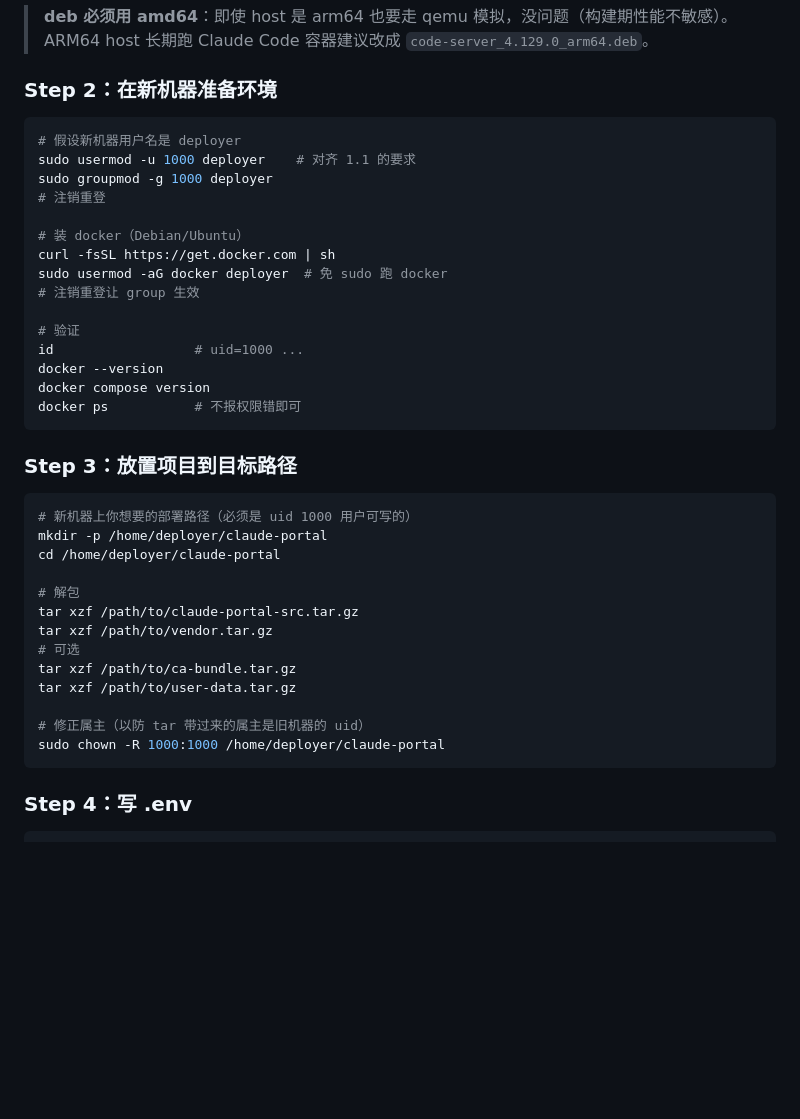
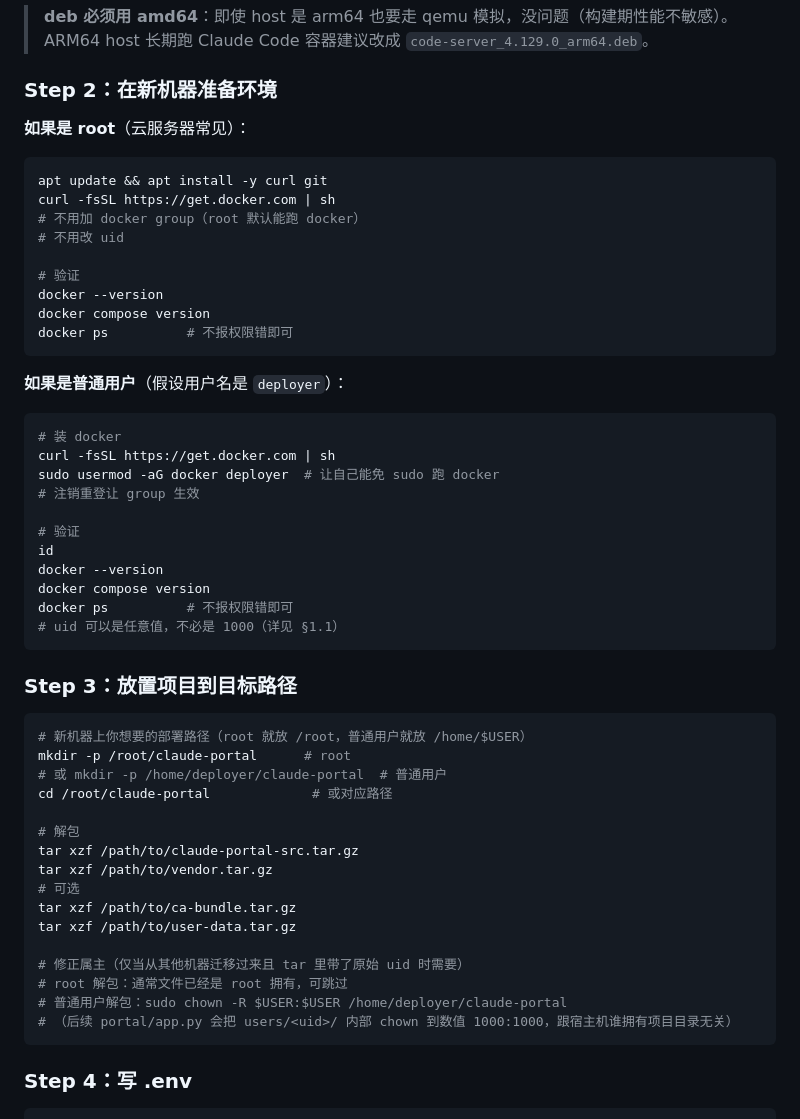
Before and after one commit to Syakaraka/claude-code-portal, a Markdown page: DEPLOY.md, the part around one of its changes. Rendered like a GitHub page; blank space fills up the shorter version.

````diff
--- a/DEPLOY.md
+++ b/DEPLOY.md
@@ -192,30 +213,43 @@ ls -lh vendor/
 
 ### Step 2：在新机器准备环境
 
+**如果是 root**（云服务器常见）：
+
 ```bash
-# 假设新机器用户名是 deployer
-sudo usermod -u 1000 deployer    # 对齐 1.1 的要求
-sudo groupmod -g 1000 deployer
-# 注销重登
+apt update && apt install -y curl git
+curl -fsSL https://get.docker.com | sh
+# 不用加 docker group（root 默认能跑 docker）
+# 不用改 uid
 
-# 装 docker（Debian/Ubuntu）
+# 验证
+docker --version
+docker compose version
+docker ps          # 不报权限错即可
+```
+
+**如果是普通用户**（假设用户名是 `deployer`）：
+
+```bash
+# 装 docker
 curl -fsSL https://get.docker.com | sh
-sudo usermod -aG docker deployer  # 免 sudo 跑 docker
+sudo usermod -aG docker deployer  # 让自己能免 sudo 跑 docker
 # 注销重登让 group 生效
 
 # 验证
-id                  # uid=1000 ...
+id
 docker --version
 docker compose version
-docker ps           # 不报权限错即可
+docker ps          # 不报权限错即可
+# uid 可以是任意值，不必是 1000（详见 §1.1）
 ```
 
 ### Step 3：放置项目到目标路径
 
 ```bash
-# 新机器上你想要的部署路径（必须是 uid 1000 用户可写的）
-mkdir -p /home/deployer/claude-portal
-cd /home/deployer/claude-portal
+# 新机器上你想要的部署路径（root 就放 /root，普通用户就放 /home/$USER）
+mkdir -p /root/claude-portal      # root
+# 或 mkdir -p /home/deployer/claude-portal  # 普通用户
+cd /root/claude-portal             # 或对应路径
 
 # 解包
 tar xzf /path/to/claude-portal-src.tar.gz
@@ -224,8 +258,10 @@ tar xzf /path/to/vendor.tar.gz
 tar xzf /path/to/ca-bundle.tar.gz
 tar xzf /path/to/user-data.tar.gz
 
-# 修正属主（以防 tar 带过来的属主是旧机器的 uid）
-sudo chown -R 1000:1000 /home/deployer/claude-portal
+# 修正属主（仅当从其他机器迁移过来且 tar 里带了原始 uid 时需要）
+# root 解包：通常文件已经是 root 拥有，可跳过
+# 普通用户解包：sudo chown -R $USER:$USER /home/deployer/claude-portal
+# （后续 portal/app.py 会把 users/<uid>/ 内部 chown 到数值 1000:1000，跟宿主机谁拥有项目目录无关）
 ```
 
 ### Step 4：写 .env
````
Also changed, not shown: other parts of DEPLOY.md (+37 -16 lines).
